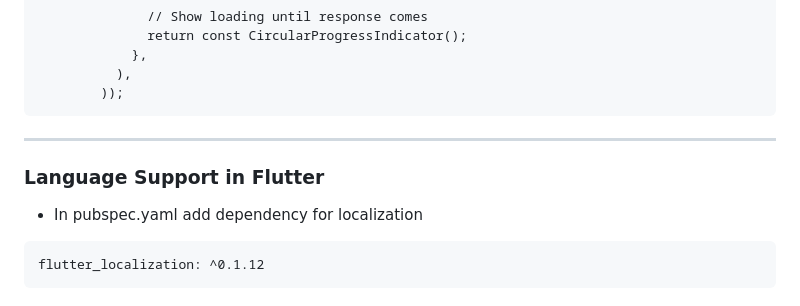
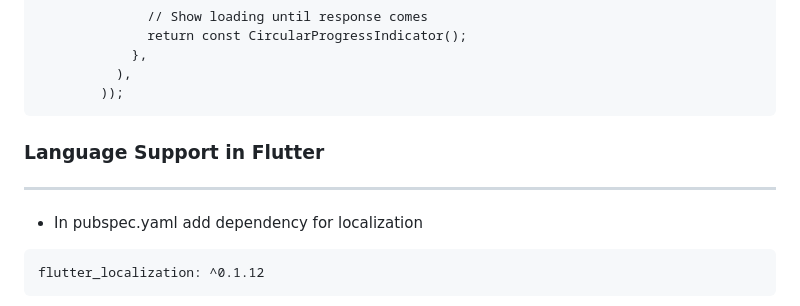
Before and after one commit to NrupParikh/FlutterBasics, a Markdown page: README.md, the part around the change. Drawn GitHub-style.

```diff
--- a/README.md
+++ b/README.md
@@ -496,8 +496,9 @@ Future<Album> fetchAlbum() async {
         ));
 ~~~
 
+
+### Language Support in Flutter
 -----
-### Language Support in Flutter
 
 - In pubspec.yaml add dependency for localization
 
```
